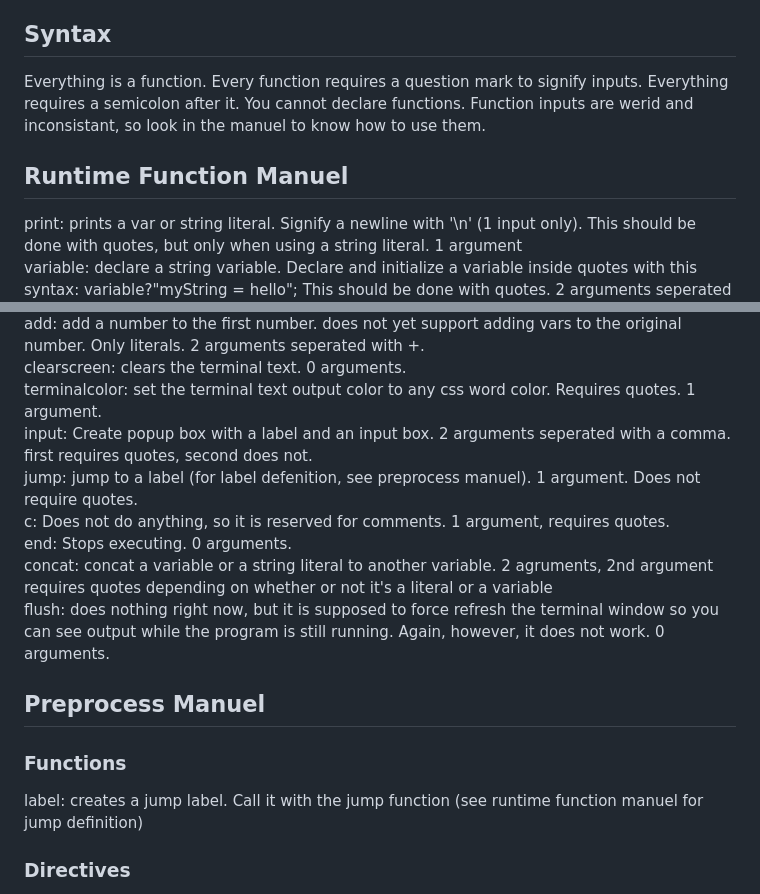
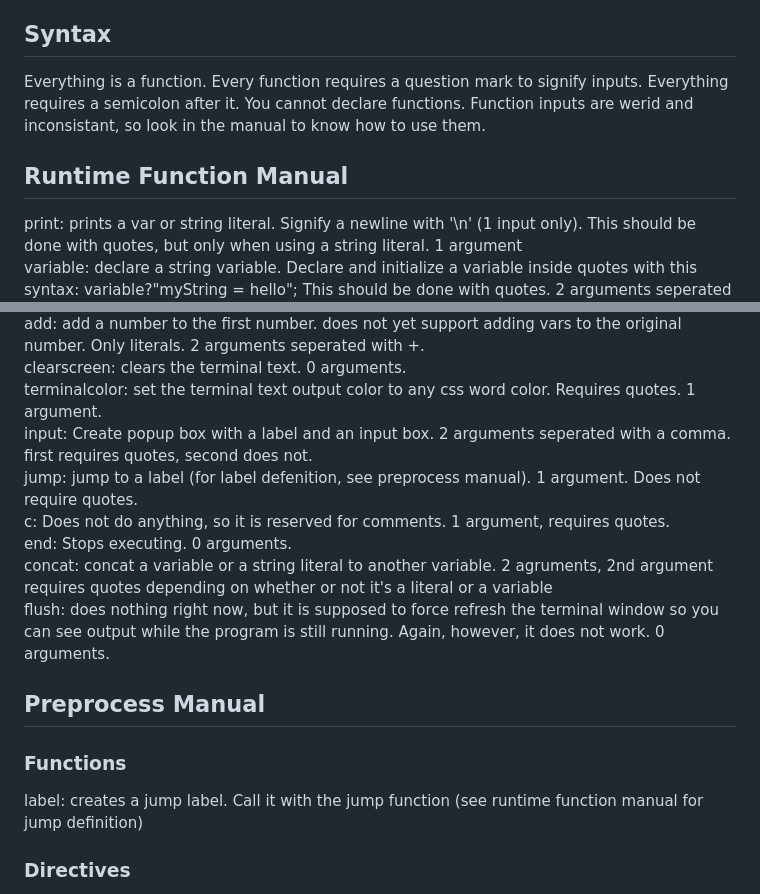
Before and after one commit to lannoene/jSlang, a Markdown page: readme.md, 2 parts joined by grey strips. GitHub-like rendering.

Commit message:
Fix epic typo

```diff
--- a/readme.md
+++ b/readme.md
@@ -2,8 +2,8 @@
 ### Probably one of the worst languages you'll ever come across.
 It's interpreted in javascript. LOL. It's supposed to be strongly typed, but it really isn't cuz I didn't try that hard. Also nested ifs are janky, so be careful with those I guess. Infinite loops (with output) don't work because javascript won't update dom elements while the script is still running for some reason.
 ## Syntax
-Everything is a function. Every function requires a question mark to signify inputs. Everything requires a semicolon after it. You cannot declare functions. Function inputs are werid and inconsistant, so look in the manuel to know how to use them.
-## Runtime Function Manuel
+Everything is a function. Every function requires a question mark to signify inputs. Everything requires a semicolon after it. You cannot declare functions. Function inputs are werid and inconsistant, so look in the manual to know how to use them.
+## Runtime Function Manual
 print: prints a var or string literal. Signify a newline with '\n' (1 input only). This should be done with quotes, but only when using a string literal. 1 argument<br>
 variable: declare a string variable. Declare and initialize a variable inside quotes with this syntax: variable?"myString = hello"; This should be done with quotes. 2 arguments seperated with =<br>
 variablen: same thing as variable, but with integers. This should be done in quotes. 2 arguments seperated with =<br>
@@ -14,14 +14,14 @@ add: add a number to the first number. does not yet support adding vars to the o
 clearscreen: clears the terminal text. 0 arguments.<br>
 terminalcolor: set the terminal text output color to any css word color. Requires quotes. 1 argument.<br>
 input: Create popup box with a label and an input box. 2 arguments seperated with a comma. first requires quotes, second does not.<br>
-jump: jump to a label (for label defenition, see preprocess manuel). 1 argument. Does not require quotes.<br>
+jump: jump to a label (for label defenition, see preprocess manual). 1 argument. Does not require quotes.<br>
 c: Does not do anything, so it is reserved for comments. 1 argument, requires quotes.<br>
 end: Stops executing. 0 arguments.<br>
 concat: concat a variable or a string literal to another variable. 2 agruments, 2nd argument requires quotes depending on whether or not it's a literal or a variable<br>
 flush: does nothing right now, but it is supposed to force refresh the terminal window so you can see output while the program is still running. Again, however, it does not work. 0 arguments.<br>
-## Preprocess Manuel
+## Preprocess Manual
 ### Functions
-label: creates a jump label. Call it with the jump function (see runtime function manuel for jump definition)<br>
+label: creates a jump label. Call it with the jump function (see runtime function manual for jump definition)<br>
 ### Directives
 Requires @ with a keyword after it.<br>
 @GetTime: replaces with current unix timestamp<br>
```
